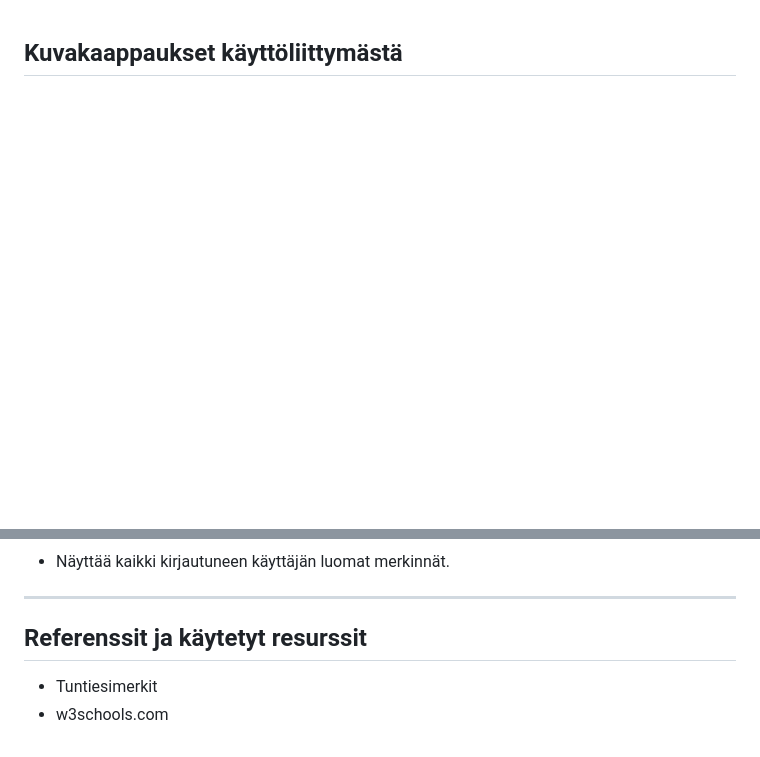
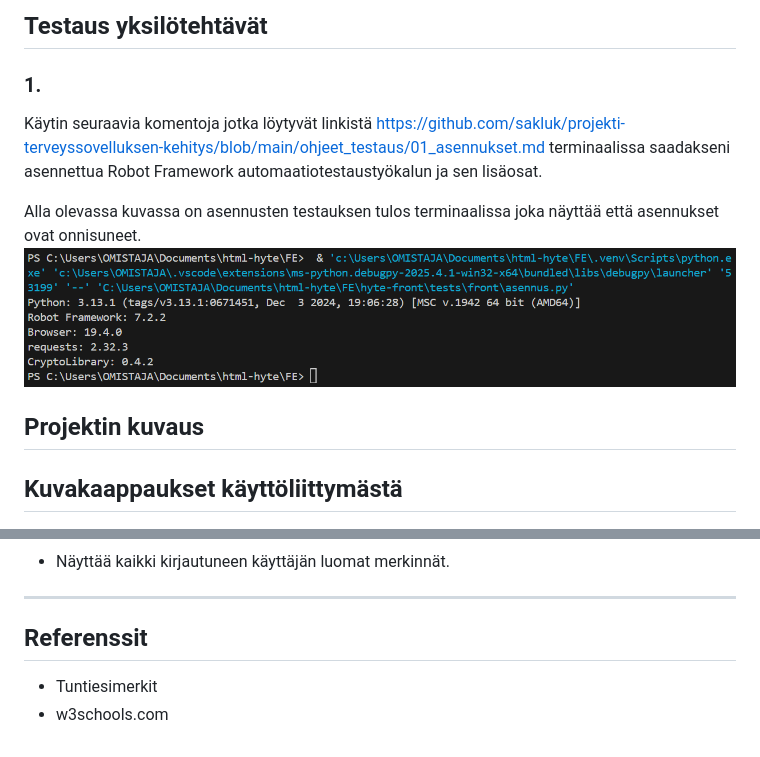
Before and after one commit to Jimias/frontend, a Markdown page: readme.md, 2 parts joined by grey strips. GitHub-like rendering; pictures changed too: src/img/asennukset.png (added); blank space fills up the shorter version.

Commit message:
testaus yksilötehtävä lisätty readme

```diff
--- a/readme.md
+++ b/readme.md
@@ -1,3 +1,23 @@
+## Testaus yksilötehtävät
+
+### 1.
+Käytin seuraavia komentoja jotka löytyvät linkistä https://github.com/sakluk/projekti-terveyssovelluksen-kehitys/blob/main/ohjeet_testaus/01_asennukset.md terminaalissa saadakseni asennettua Robot Framework automaatiotestaustyökalun ja sen lisäosat.
+
+Alla olevassa kuvassa on asennusten testauksen tulos terminaalissa joka näyttää että asennukset ovat onnisuneet.
+![Asennukset](src/img/asennukset.png)
+
+
+
+
+
+
+
+
+
+
+
+## Projektin kuvaus
+
 ## Kuvakaappaukset käyttöliittymästä
 1. ![Käyttöliittymä 1](src/img/kayttoliittyma1.png)
 2. ![Käyttöliittymä 2](src/img/kayttoliittyma2.png)
@@ -42,6 +62,6 @@
 ---------------------------------
 
 
-## Referenssit ja käytetyt resurssit
+## Referenssit
 - Tuntiesimerkit
 - w3schools.com
```
Also changed, not shown: 2 other files.
